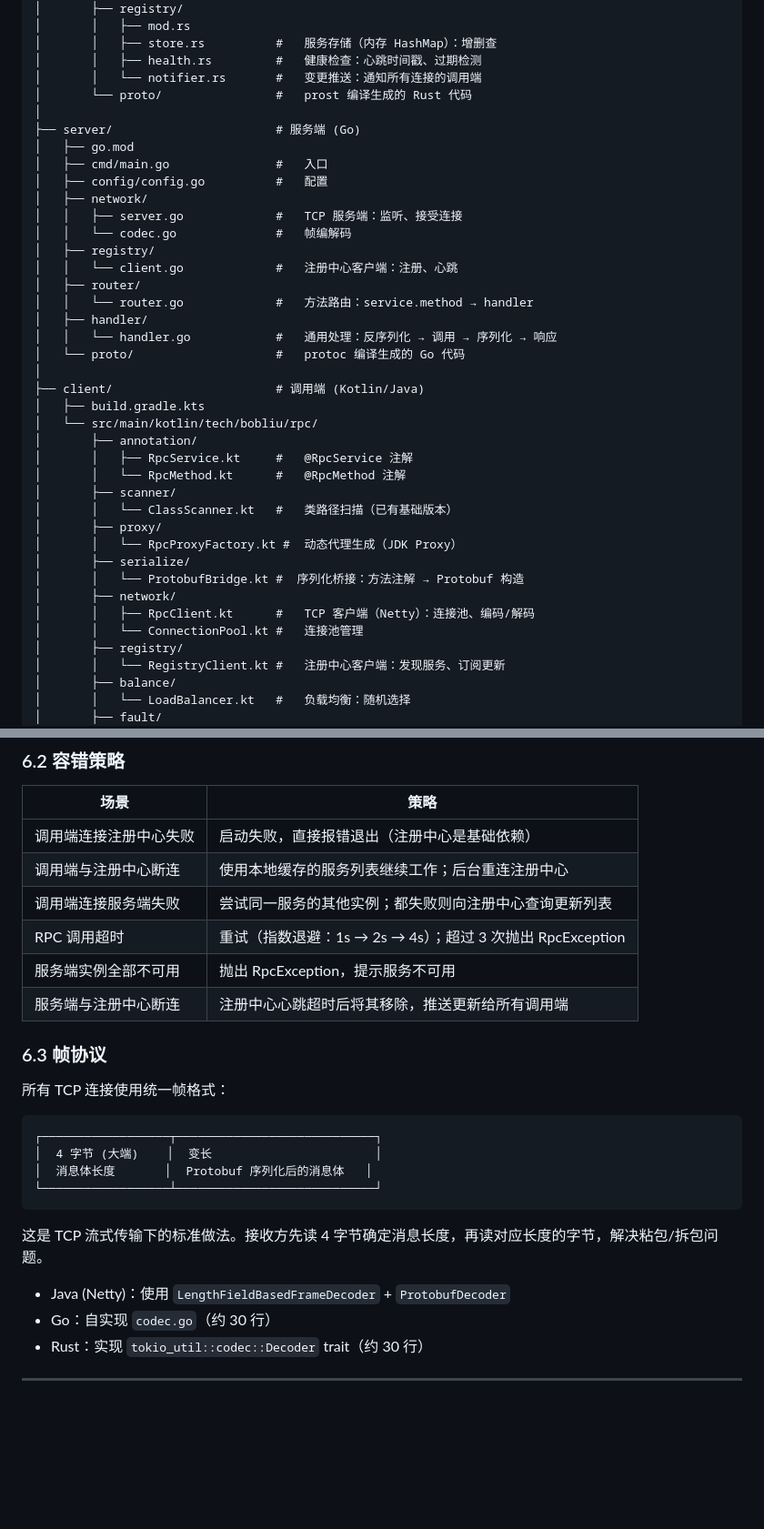
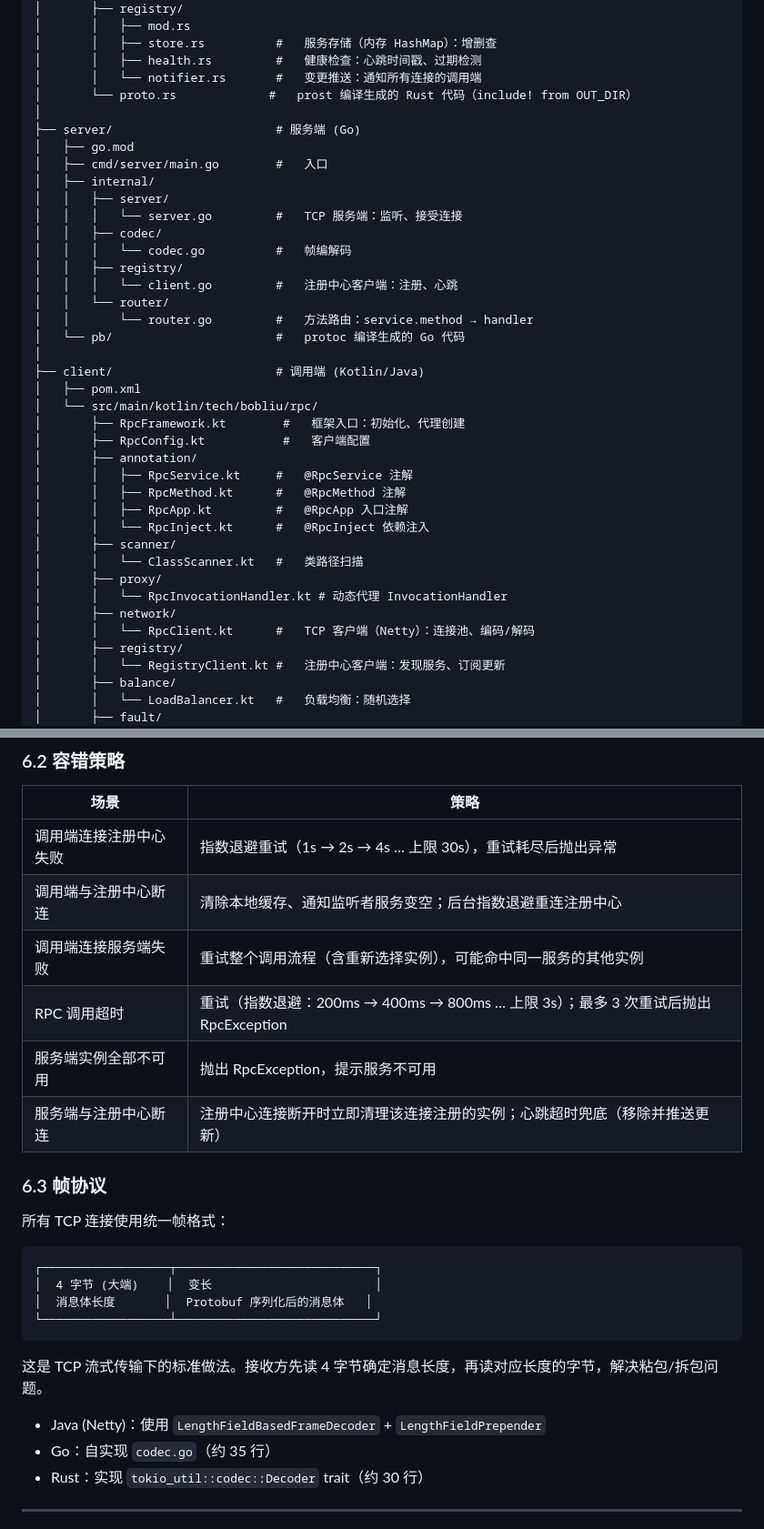
Before and after one commit to BobLiu0518/DistributedComputing-Assignment, a Markdown page: docs/architecture.md, 2 parts joined by grey strips. Shown at 91% size. Drawn GitHub-style; blank space fills up the shorter version.

Commit message:
docs: sync architecture.md with actual implementation (paths, goroutine model, fault tolerance, registry cleanup)

```diff
--- a/docs/architecture.md
+++ b/docs/architecture.md
@@ -183,38 +183,38 @@ RPC/
 │       │   ├── store.rs          #   服务存储（内存 HashMap）：增删查
 │       │   ├── health.rs         #   健康检查：心跳时间戳、过期检测
 │       │   └── notifier.rs       #   变更推送：通知所有连接的调用端
-│       └── proto/                #   prost 编译生成的 Rust 代码
+│       └── proto.rs             #   prost 编译生成的 Rust 代码（include! from OUT_DIR）
 │
 ├── server/                       # 服务端 (Go)
 │   ├── go.mod
-│   ├── cmd/main.go               #   入口
-│   ├── config/config.go          #   配置
-│   ├── network/
-│   │   ├── server.go             #   TCP 服务端：监听、接受连接
-│   │   └── codec.go              #   帧编解码
-│   ├── registry/
-│   │   └── client.go             #   注册中心客户端：注册、心跳
-│   ├── router/
-│   │   └── router.go             #   方法路由：service.method → handler
-│   ├── handler/
-│   │   └── handler.go            #   通用处理：反序列化 → 调用 → 序列化 → 响应
-│   └── proto/                    #   protoc 编译生成的 Go 代码
+│   ├── cmd/server/main.go        #   入口
+│   ├── internal/
+│   │   ├── server/
+│   │   │   └── server.go         #   TCP 服务端：监听、接受连接
+│   │   ├── codec/
+│   │   │   └── codec.go          #   帧编解码
+│   │   ├── registry/
+│   │   │   └── client.go         #   注册中心客户端：注册、心跳
+│   │   └── router/
+│   │       └── router.go         #   方法路由：service.method → handler
+│   └── pb/                       #   protoc 编译生成的 Go 代码
 │
 ├── client/                       # 调用端 (Kotlin/Java)
-│   ├── build.gradle.kts
+│   ├── pom.xml
 │   └── src/main/kotlin/tech/bobliu/rpc/
+│       ├── RpcFramework.kt        #   框架入口：初始化、代理创建
+│       ├── RpcConfig.kt           #   客户端配置
 │       ├── annotation/
 │       │   ├── RpcService.kt     #   @RpcService 注解
-│       │   └── RpcMethod.kt      #   @RpcMethod 注解
+│       │   ├── RpcMethod.kt      #   @RpcMethod 注解
+│       │   ├── RpcApp.kt         #   @RpcApp 入口注解
+│       │   └── RpcInject.kt      #   @RpcInject 依赖注入
 │       ├── scanner/
-│       │   └── ClassScanner.kt   #   类路径扫描（已有基础版本）
+│       │   └── ClassScanner.kt   #   类路径扫描
 │       ├── proxy/
-│       │   └── RpcProxyFactory.kt #  动态代理生成（JDK Proxy）
-│       ├── serialize/
-│       │   └── ProtobufBridge.kt #  序列化桥接：方法注解 → Protobuf 构造
+│       │   └── RpcInvocationHandler.kt # 动态代理 InvocationHandler
 │       ├── network/
-│       │   ├── RpcClient.kt      #   TCP 客户端（Netty）：连接池、编码/解码
-│       │   └── ConnectionPool.kt #   连接池管理
+│       │   └── RpcClient.kt      #   TCP 客户端（Netty）：连接池、编码/解码
 │       ├── registry/
 │       │   └── RegistryClient.kt #   注册中心客户端：发现服务、订阅更新
 │       ├── balance/
@@ -428,12 +427,12 @@ throw RpcException(code=500, message="user not found: id=999")
 
 | 场景 | 策略 |
 |------|------|
-| 调用端连接注册中心失败 | 启动失败，直接报错退出（注册中心是基础依赖） |
-| 调用端与注册中心断连 | 使用本地缓存的服务列表继续工作；后台重连注册中心 |
-| 调用端连接服务端失败 | 尝试同一服务的其他实例；都失败则向注册中心查询更新列表 |
-| RPC 调用超时 | 重试（指数退避：1s → 2s → 4s）；超过 3 次抛出 RpcException |
+| 调用端连接注册中心失败 | 指数退避重试（1s → 2s → 4s … 上限 30s），重试耗尽后抛出异常 |
+| 调用端与注册中心断连 | 清除本地缓存、通知监听者服务变空；后台指数退避重连注册中心 |
+| 调用端连接服务端失败 | 重试整个调用流程（含重新选择实例），可能命中同一服务的其他实例 |
+| RPC 调用超时 | 重试（指数退避：200ms → 400ms → 800ms … 上限 3s）；最多 3 次重试后抛出 RpcException |
 | 服务端实例全部不可用 | 抛出 RpcException，提示服务不可用 |
-| 服务端与注册中心断连 | 注册中心心跳超时后将其移除，推送更新给所有调用端 |
+| 服务端与注册中心断连 | 注册中心连接断开时立即清理该连接注册的实例；心跳超时兜底（移除并推送更新） |
 
 ### 6.3 帧协议
 
@@ -448,8 +447,8 @@ throw RpcException(code=500, message="user not found: id=999")
 
 这是 TCP 流式传输下的标准做法。接收方先读 4 字节确定消息长度，再读对应长度的字节，解决粘包/拆包问题。
 
-- Java (Netty)：使用 `LengthFieldBasedFrameDecoder` + `ProtobufDecoder`
-- Go：自实现 `codec.go`（约 30 行）
+- Java (Netty)：使用 `LengthFieldBasedFrameDecoder` + `LengthFieldPrepender`
+- Go：自实现 `codec.go`（约 35 行）
 - Rust：实现 `tokio_util::codec::Decoder` trait（约 30 行）
 
 ---
```
Also changed, not shown: other parts of docs/architecture.md (+17 -18 lines).
